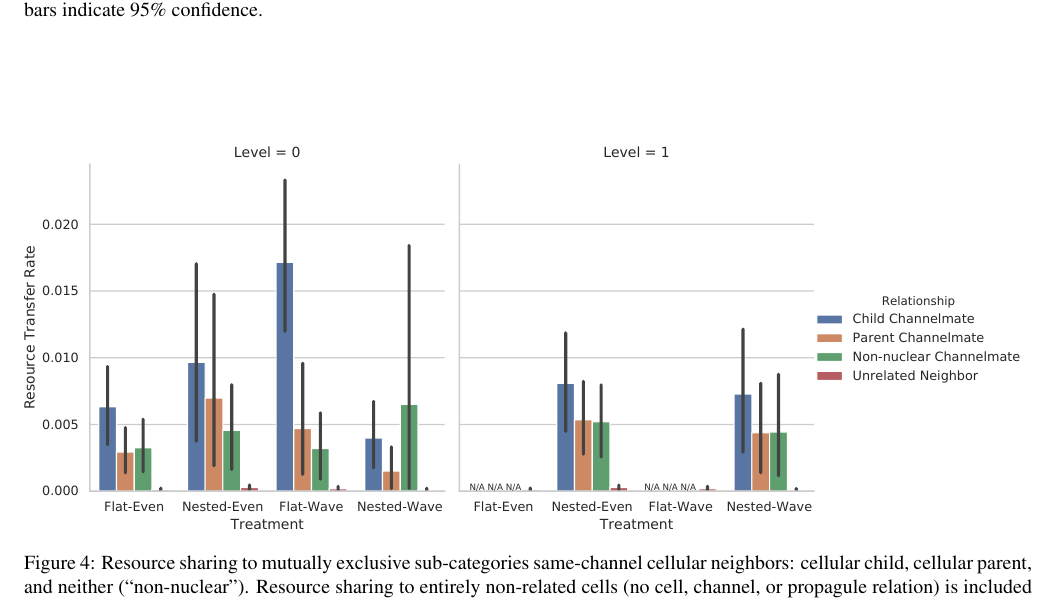
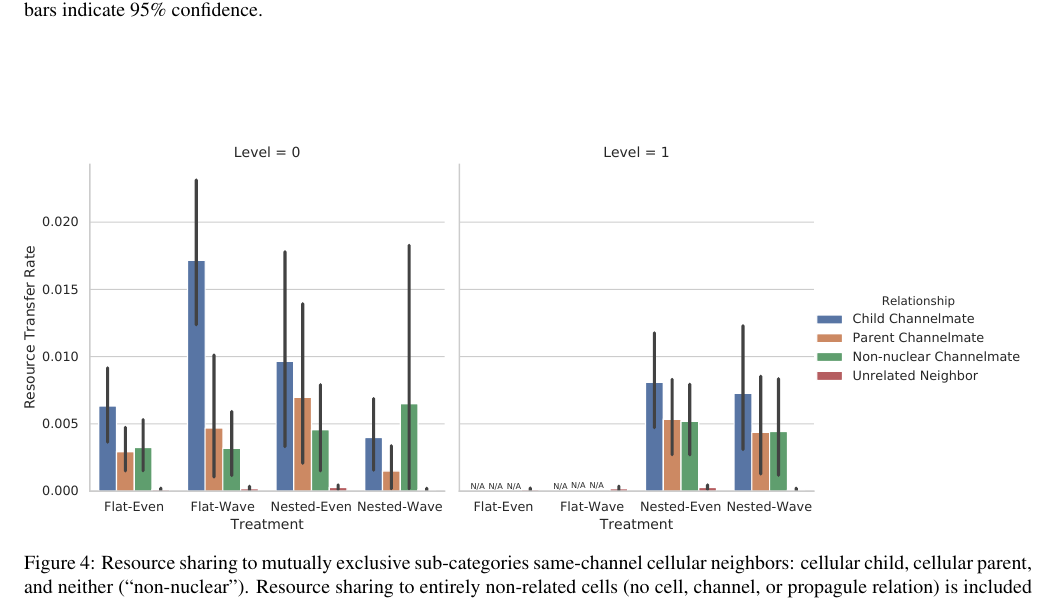
Before and after one commit to mmore500/dishtinygp-writeup, a LaTeX paper (main.tex, which reads fig/sharing_channelmate.tex): part of page 9 of 20, cut so that both start at the same text. Compiled offline with pdfLaTeX.

Commit message:
Fix treatment ordering in graph

```diff
--- a/fig/sharing_channelmate.tex
+++ b/fig/sharing_channelmate.tex
@@ -1,7 +1,7 @@
 \begin{figure*}[!htbp]
 \begin{center}
 
-\includegraphics[width=\textwidth]{sharing/title=Resource_Transfer_Rate+_data_hathash_hash=2137e250b9d2b681+_script_fullcat_hash=0bf390de4b107010+_source_hash=53a2252-clean+ext=}
+\includegraphics[width=\textwidth]{sharing/title=Resource_Transfer_Rate+_data_hathash_hash=2137e250b9d2b681+_script_fullcat_hash=86edbf4a4e5f34ed+_source_hash=53a2252-clean+ext=}
 
 \caption{
 Resource sharing to mutually exclusive sub-categories same-channel cellular neighbors: cellular child, cellular parent, and neither (``non-nuclear'').
```
Also changed, not shown: img/sharing/title=Mean_Source_Stockpile+_data_hathash_hash=2137e250b9d2b681+_script_fullcat_hash=0bf390de4b107010+_source_hash=53a2252-clean+ext=.pdf (deleted), img/sharing/title=Mean_Source_Stockpile+_data_hathash_hash=2137e250b9d2b681+_script_fullcat_hash=86edbf4a4e5f34ed+_source_hash=53a2252-clean+ext=.pdf (added), img/sharing/title=Relationship_Frequency+_data_hathash_hash=2137e250b9d2b681+_script_fullcat_hash=0bf390de4b107010+_source_hash=53a2252-clean+ext=.pdf (deleted), img/sharing/title=Relationship_Frequency+_data_hathash_hash=2137e250b9d2b681+_script_fullcat_hash=86edbf4a4e5f34ed+_source_hash=53a2252-clean+ext=.pdf (added), img/sharing/title=Relationship_Incidence+_data_hathash_hash=2137e250b9d2b681+_script_fullcat_hash=0bf390de4b107010+_source_hash=53a2252-clean+ext=.pdf (deleted), img/sharing/title=Relationship_Incidence+_data_hathash_hash=2137e250b9d2b681+_script_fullcat_hash=86edbf4a4e5f34ed+_source_hash=53a2252-clean+ext=.pdf (added), img/sharing/title=Resource_Transfer_Rate+_data_hathash_hash=2137e250b9d2b681+_script_fullcat_hash=0bf390de4b107010+_source_hash=53a2252-clean+ext=.pdf (deleted), img/sharing/title=Resource_Transfer_Rate+_data_hathash_hash=2137e250b9d2b681+_script_fullcat_hash=86edbf4a4e5f34ed+_source_hash=53a2252-clean+ext=.pdf (added), img/sharing/title=Resource_Transfer_Ratio+_data_hathash_hash=2137e250b9d2b681+_script_fullcat_hash=0bf390de4b107010+_source_hash=53a2252-clean+ext=.pdf (deleted), img/sharing/title=Resource_Transfer_Ratio+_data_hathash_hash=2137e250b9d2b681+_script_fullcat_hash=86edbf4a4e5f34ed+_source_hash=53a2252-clean+ext=.pdf (added), img/sharing/title=Total_Resource_Shared+_data_hathash_hash=2137e250b9d2b681+_script_fullcat_hash=0bf390de4b107010+_source_hash=53a2252-clean+ext=.pdf (deleted), img/sharing/title=Total_Resource_Shared+_data_hathash_hash=2137e250b9d2b681+_script_fullcat_hash=86edbf4a4e5f34ed+_source_hash=53a2252-clean+ext=.pdf (added), img/sharing/title=Total_Source_Stockpile+_data_hathash_hash=2137e250b9d2b681+_script_fullcat_hash=0bf390de4b107010+_source_hash=53a2252-clean+ext=.pdf (deleted), img/sharing/title=Total_Source_Stockpile+_data_hathash_hash=2137e250b9d2b681+_script_fullcat_hash=86edbf4a4e5f34ed+_source_hash=53a2252-clean+ext=.pdf (added).
